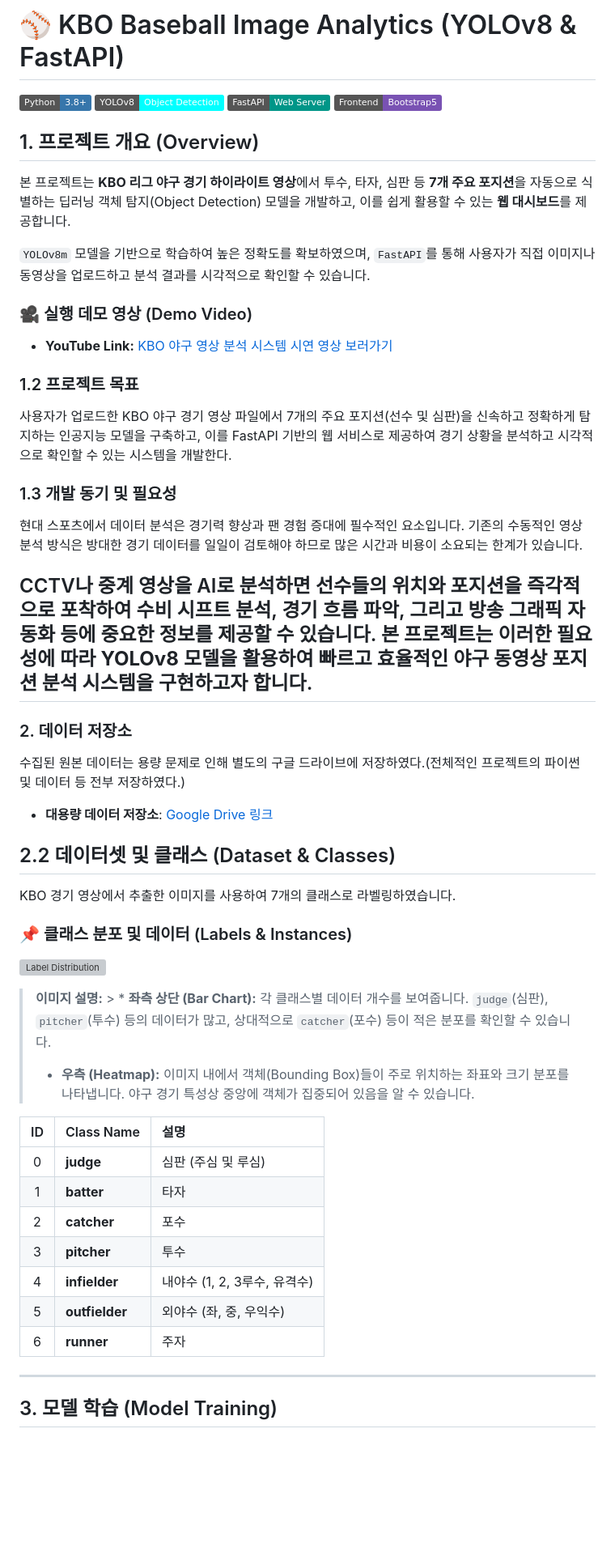
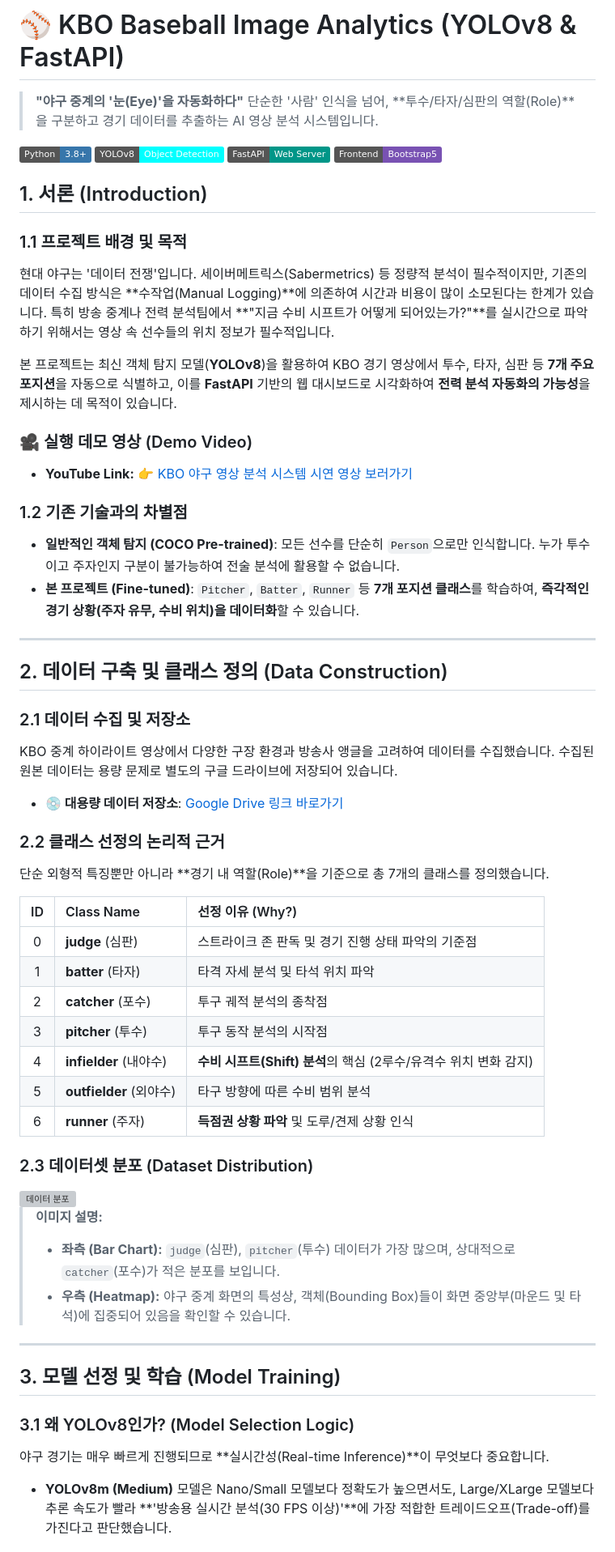
Before and after one commit to kangtaee/KBO_Baseball_image_analytics, a Markdown page: README.md, the part around one of its changes. Shown at 81% size. GitHub-like rendering; badges without logos; blank space fills up the shorter version; grey boxes are pictures that could not be loaded.

```diff
--- a/README.md
+++ b/README.md
@@ -1,47 +1,57 @@
 # ⚾ KBO Baseball Image Analytics (YOLOv8 & FastAPI)
+> **"야구 중계의 '눈(Eye)'을 자동화하다"**
+> 단순한 '사람' 인식을 넘어, **투수/타자/심판의 역할(Role)**을 구분하고 경기 데이터를 추출하는 AI 영상 분석 시스템입니다.
 
-![Python](https://img.shields.io/badge/Python-3.8%2B-3776AB?logo=python&logoColor=white)
-![YOLOv8](https://img.shields.io/badge/YOLOv8-Object%20Detection-00FFFF?logo=yolo&logoColor=black)
-![FastAPI](https://img.shields.io/badge/FastAPI-Web%20Server-009688?logo=fastapi&logoColor=white)
-![Bootstrap](https://img.shields.io/badge/Frontend-Bootstrap5-7952B3?logo=bootstrap&logoColor=white)
+![Python](https://img.shields.io/badge/Python-3.8%2B-3776AB?logo=python&logoColor=white) ![YOLOv8](https://img.shields.io/badge/YOLOv8-Object%20Detection-00FFFF?logo=yolo&logoColor=black) ![FastAPI](https://img.shields.io/badge/FastAPI-Web%20Server-009688?logo=fastapi&logoColor=white) ![Bootstrap](https://img.shields.io/badge/Frontend-Bootstrap5-7952B3?logo=bootstrap&logoColor=white)
 
-## 1. 프로젝트 개요 (Overview)
-본 프로젝트는 **KBO 리그 야구 경기 하이라이트 영상**에서 투수, 타자, 심판 등 **7개 주요 포지션**을 자동으로 식별하는 딥러닝 객체 탐지(Object Detection) 모델을 개발하고, 이를 쉽게 활용할 수 있는 **웹 대시보드**를 제공합니다.
+## 1. 서론 (Introduction)
 
-`YOLOv8m` 모델을 기반으로 학습하여 높은 정확도를 확보하였으며, `FastAPI`를 통해 사용자가 직접 이미지나 동영상을 업로드하고 분석 결과를 시각적으로 확인할 수 있습니다.
+### 1.1 프로젝트 배경 및 목적
+현대 야구는 '데이터 전쟁'입니다. 세이버메트릭스(Sabermetrics) 등 정량적 분석이 필수적이지만, 기존의 데이터 수집 방식은 **수작업(Manual Logging)**에 의존하여 시간과 비용이 많이 소모된다는 한계가 있습니다. 특히 방송 중계나 전력 분석팀에서 **"지금 수비 시프트가 어떻게 되어있는가?"**를 실시간으로 파악하기 위해서는 영상 속 선수들의 위치 정보가 필수적입니다.
+
+본 프로젝트는 최신 객체 탐지 모델(**YOLOv8**)을 활용하여 KBO 경기 영상에서 투수, 타자, 심판 등 **7개 주요 포지션**을 자동으로 식별하고, 이를 **FastAPI** 기반의 웹 대시보드로 시각화하여 **전력 분석 자동화의 가능성**을 제시하는 데 목적이 있습니다.
 
 ### 🎥 실행 데모 영상 (Demo Video)
-* **YouTube Link:** [KBO 야구 영상 분석 시스템 시연 영상 보러가기](https://youtu.be/zXq4CQUpkeo)
+* **YouTube Link:** [👉 KBO 야구 영상 분석 시스템 시연 영상 보러가기](https://youtu.be/zXq4CQUpkeo)
 
-### 1.2 프로젝트 목표
-사용자가 업로드한 KBO 야구 경기 영상 파일에서 7개의 주요 포지션(선수 및 심판)을 신속하고 정확하게 탐지하는 인공지능 모델을 구축하고, 이를 FastAPI 기반의 웹 서비스로 제공하여 경기 상황을 분석하고 시각적으로 확인할 수 있는 시스템을 개발한다.
-
-### 1.3 개발 동기 및 필요성
-현대 스포츠에서 데이터 분석은 경기력 향상과 팬 경험 증대에 필수적인 요소입니다. 기존의 수동적인 영상 분석 방식은 방대한 경기 데이터를 일일이 검토해야 하므로 많은 시간과 비용이 소요되는 한계가 있습니다.
-
-CCTV나 중계 영상을 AI로 분석하면 선수들의 위치와 포지션을 즉각적으로 포착하여 수비 시프트 분석, 경기 흐름 파악, 그리고 방송 그래픽 자동화 등에 중요한 정보를 제공할 수 있습니다. 본 프로젝트는 이러한 필요성에 따라 **YOLOv8** 모델을 활용하여 빠르고 효율적인 **야구 동영상 포지션 분석 시스템**을 구현하고자 합니다.
----
-### 2. 데이터 저장소
-수집된 원본 데이터는 용량 문제로 인해 별도의 구글 드라이브에 저장하였다.(전체적인 프로젝트의 파이썬 및 데이터 등 전부 저장하였다.)
-* **대용량 데이터 저장소**: [Google Drive 링크](https://drive.google.com/drive/folders/16iDWNRGRV3p_oI1JLGJ9MXyGEnriKlk8?hl=ko](https://drive.google.com/drive/folders/10lcZLXD1-XZkwJ-ZJTB438EHTcBR09DI?hl=ko))
-## 2.2 데이터셋 및 클래스 (Dataset & Classes)
-KBO 경기 영상에서 추출한 이미지를 사용하여 7개의 클래스로 라벨링하였습니다.
-
-### 📌 클래스 분포 및 데이터 (Labels & Instances)
-![Label Distribution](runs/style/labels.jpg)
-> **이미지 설명:** > * **좌측 상단 (Bar Chart):** 각 클래스별 데이터 개수를 보여줍니다. `judge`(심판), `pitcher`(투수) 등의 데이터가 많고, 상대적으로 `catcher`(포수) 등이 적은 분포를 확인할 수 있습니다.
-> * **우측 (Heatmap):** 이미지 내에서 객체(Bounding Box)들이 주로 위치하는 좌표와 크기 분포를 나타냅니다. 야구 경기 특성상 중앙에 객체가 집중되어 있음을 알 수 있습니다.
-
-| ID | Class Name | 설명 |
-|:---:|:---|:---|
-| 0 | **judge** | 심판 (주심 및 루심) |
-| 1 | **batter** | 타자 |
-| 2 | **catcher** | 포수 |
-| 3 | **pitcher** | 투수 |
-| 4 | **infielder** | 내야수 (1, 2, 3루수, 유격수) |
-| 5 | **outfielder** | 외야수 (좌, 중, 우익수) |
-| 6 | **runner** | 주자 |
+### 1.2 기존 기술과의 차별점
+* **일반적인 객체 탐지 (COCO Pre-trained)**: 모든 선수를 단순히 `Person`으로만 인식합니다. 누가 투수이고 주자인지 구분이 불가능하여 전술 분석에 활용할 수 없습니다.
+* **본 프로젝트 (Fine-tuned)**: `Pitcher`, `Batter`, `Runner` 등 **7개 포지션 클래스**를 학습하여, **즉각적인 경기 상황(주자 유무, 수비 위치)을 데이터화**할 수 있습니다.
 
 ---
 
-## 3. 모델 학습 (Model Training)
+## 2. 데이터 구축 및 클래스 정의 (Data Construction)
+
+### 2.1 데이터 수집 및 저장소
+KBO 중계 하이라이트 영상에서 다양한 구장 환경과 방송사 앵글을 고려하여 데이터를 수집했습니다. 수집된 원본 데이터는 용량 문제로 별도의 구글 드라이브에 저장되어 있습니다.
+
+* **💿 대용량 데이터 저장소**: [Google Drive 링크 바로가기](https://drive.google.com/drive/folders/10lcZLXD1-XZkwJ-ZJTB438EHTcBR09DI?hl=ko)
+
+### 2.2 클래스 선정의 논리적 근거
+단순 외형적 특징뿐만 아니라 **경기 내 역할(Role)**을 기준으로 총 7개의 클래스를 정의했습니다.
+
+| ID | Class Name | 선정 이유 (Why?) |
+|:---:|:---|:---|
+| 0 | **judge** (심판) | 스트라이크 존 판독 및 경기 진행 상태 파악의 기준점 |
+| 1 | **batter** (타자) | 타격 자세 분석 및 타석 위치 파악 |
+| 2 | **catcher** (포수) | 투구 궤적 분석의 종착점 |
+| 3 | **pitcher** (투수) | 투구 동작 분석의 시작점 |
+| 4 | **infielder** (내야수) | **수비 시프트(Shift) 분석**의 핵심 (2루수/유격수 위치 변화 감지) |
+| 5 | **outfielder** (외야수) | 타구 방향에 따른 수비 범위 분석 |
+| 6 | **runner** (주자) | **득점권 상황 파악** 및 도루/견제 상황 인식 |
+
+### 2.3 데이터셋 분포 (Dataset Distribution)
+<img src="runs/style/labels.jpg" width="70%" alt="데이터 분포">
+
+> **이미지 설명:**
+> * **좌측 (Bar Chart):** `judge`(심판), `pitcher`(투수) 데이터가 가장 많으며, 상대적으로 `catcher`(포수)가 적은 분포를 보입니다.
+> * **우측 (Heatmap):** 야구 중계 화면의 특성상, 객체(Bounding Box)들이 화면 중앙부(마운드 및 타석)에 집중되어 있음을 확인할 수 있습니다.
+
+---
+
+## 3. 모델 선정 및 학습 (Model Training)
+
+### 3.1 왜 YOLOv8인가? (Model Selection Logic)
+야구 경기는 매우 빠르게 진행되므로 **실시간성(Real-time Inference)**이 무엇보다 중요합니다.
+* **YOLOv8m (Medium)** 모델은 Nano/Small 모델보다 정확도가 높으면서도, Large/XLarge 모델보다 추론 속도가 빨라 **'방송용 실시간 분석(30 FPS 이상)'**에 가장 적합한 트레이드오프(Trade-off)를 가진다고 판단했습니다.
+
```
Also changed, not shown: other parts of README.md (+52 -37 lines).
